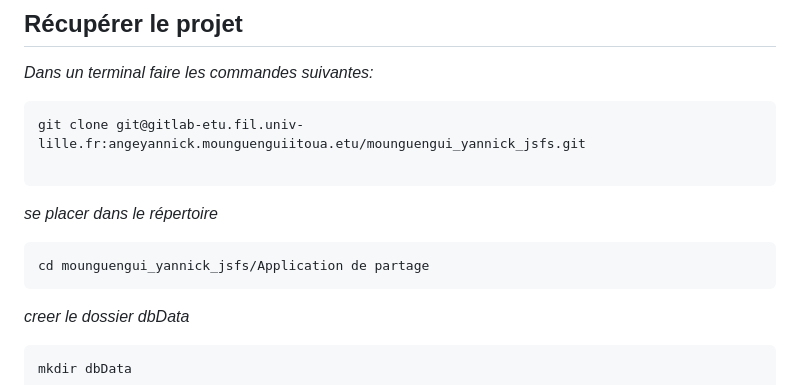
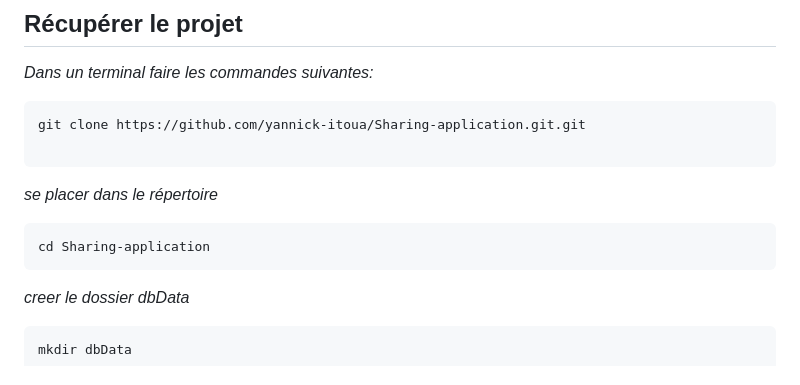
Before and after one commit to Yannick-Mounguengui/Sharing-application, a Markdown page: readme.md, the part around the change. Drawn GitHub-style.

````diff
--- a/readme.md
+++ b/readme.md
@@ -11,13 +11,13 @@
 *Dans un terminal faire les commandes suivantes:*
 
 ```bash
-git clone git@gitlab-etu.fil.univ-lille.fr:angeyannick.mounguenguiitoua.etu/mounguengui_yannick_jsfs.git
+git clone https://github.com/yannick-itoua/Sharing-application.git.git
 
 ```
 *se placer dans le répertoire*
 
 ```bash
-cd mounguengui_yannick_jsfs/Application de partage
+cd Sharing-application
 ```
 *creer le dossier dbData*
 
````
